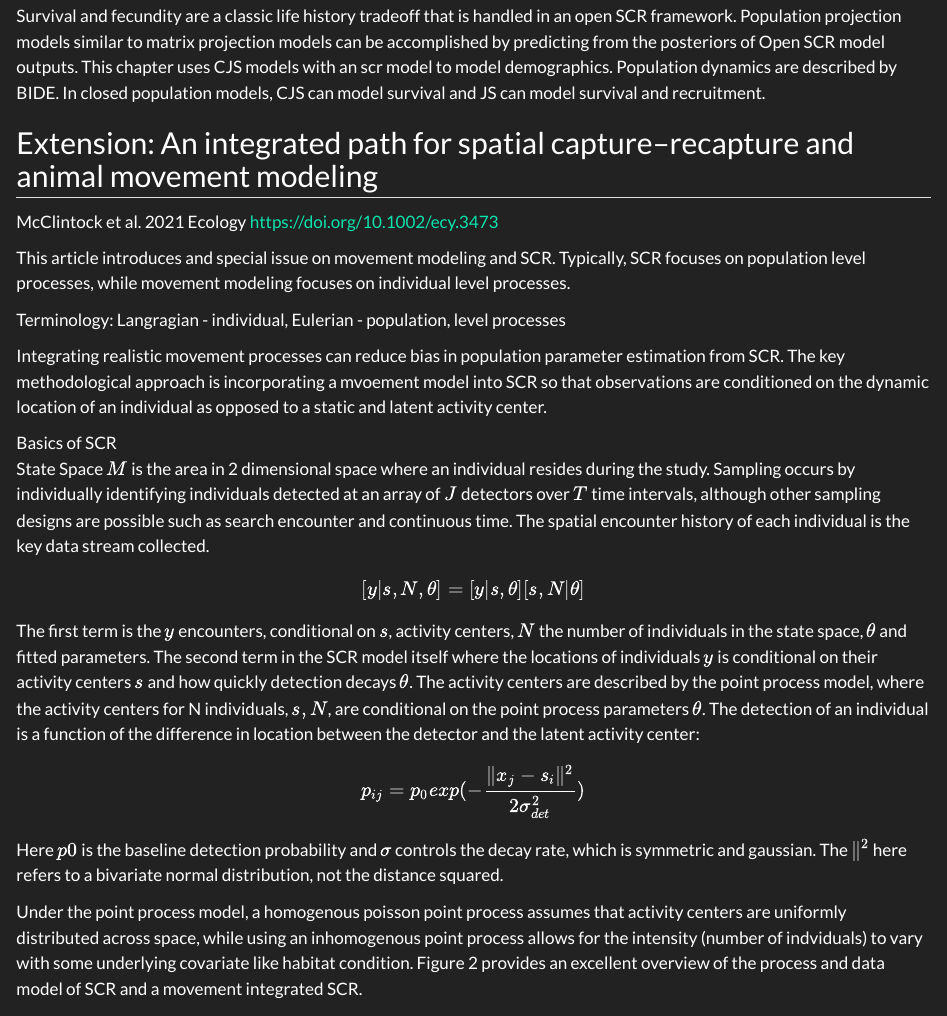
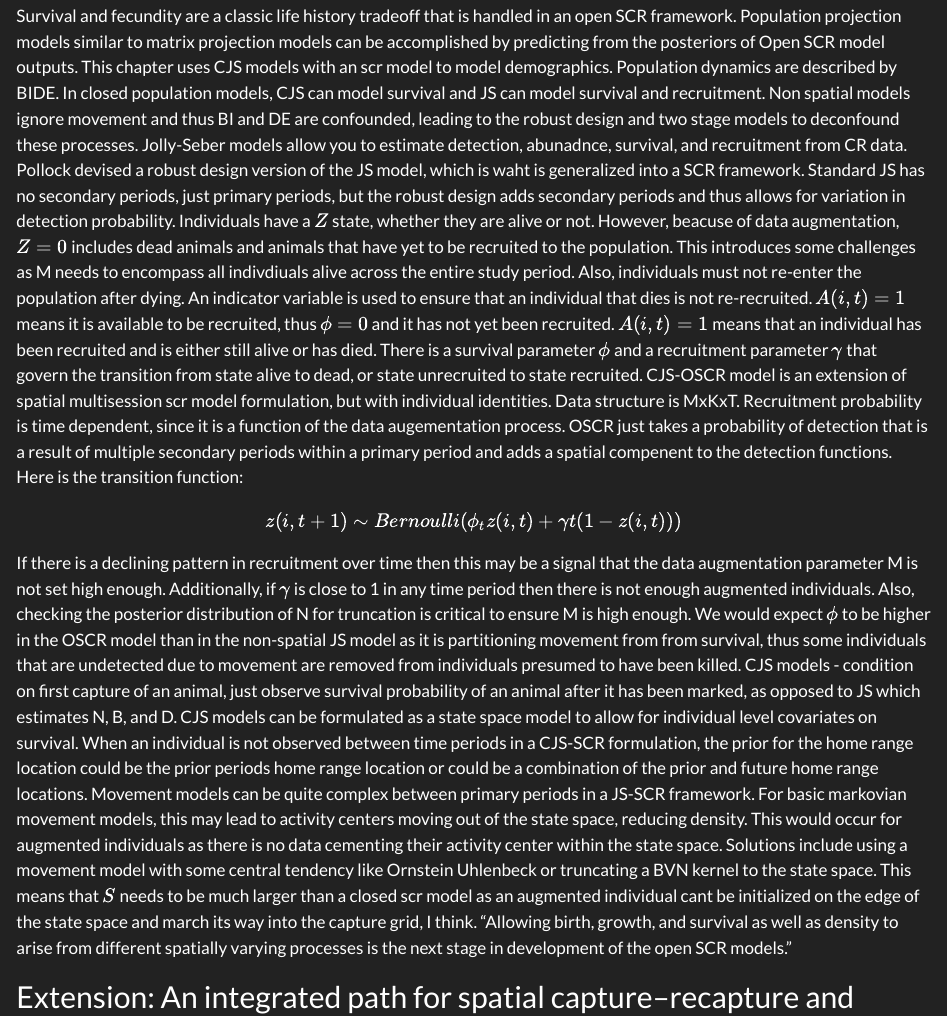
Before and after one commit to AustinNashSci/SCR_W26, a Quarto document (notes/Notes_Austin_Nash.qmd): the page in a window 1100 px wide, from 8300 px down. Rendered offline with R 4.5, knitr and Pandoc in place of Quarto, with nearby package versions.

Commit message:
Add chapter 16 completed

```diff
--- a/notes/Notes_Austin_Nash.qmd
+++ b/notes/Notes_Austin_Nash.qmd
@@ -324,6 +324,37 @@ Population projection models similar to matrix projection models can be accompli
 This chapter uses CJS models with an scr model to model demographics.
 Population dynamics are described by BIDE.
 In closed population models, CJS can model survival and JS can model survival and recruitment.
+Non spatial models ignore movement and thus BI and DE are confounded, leading to the robust design and two stage models to deconfound these processes.
+Jolly-Seber models allow you to estimate detection, abunadnce, survival, and recruitment from CR data.
+Pollock devised a robust design version of the JS model, which is waht is generalized into a SCR framework.
+Standard JS has no secondary periods, just primary periods, but the robust design adds secondary periods and thus allows for variation in detection probability.
+Individuals have a $Z$ state, whether they are alive or not.
+However, beacuse of data augmentation, $Z = 0$ includes dead animals and animals that have yet to be recruited to the population.
+This introduces some challenges as M needs to encompass all indivdiuals alive across the entire study period.
+Also, individuals must not re-enter the population after dying.
+An indicator variable is used to ensure that an individual that dies is not re-recruited.
+$A(i,t) = 1$ means it is available to be recruited, thus $\phi = 0$ and it has not yet been recruited.
+$A(i,t) = 1$ means that an individual has been recruited and is either still alive or has died.
+There is a survival parameter $\phi$ and a recruitment parameter $\gamma$ that govern the transition from state alive to dead, or state unrecruited to state recruited.
+CJS-OSCR model is an extension of spatial multisession scr model formulation, but with individual identities.
+Data structure is MxKxT.
+Recruitment probability is time dependent, since it is a function of the data augementation process.
+OSCR just takes a probability of detection that is a result of multiple secondary periods within a primary period and adds a spatial compenent to the detection functions.
+Here is the transition function:
+$$z(i, t + 1) ∼ Bernoulli(\phi_t z(i, t) + γt (1 − z(i, t)))$$
+If there is a declining pattern in recruitment over time then this may be a signal that the data augmentation parameter M is not set high enough.
+Additionally, if $\gamma$ is close to 1 in any time period then there is not enough augmented individuals.
+Also, checking the posterior distribution of N for truncation is critical to ensure M is high enough.
+We would expect $\phi$ to be higher in the OSCR model than in the non-spatial JS model as it is partitioning movement from from survival, thus some individuals that are undetected due to movement are removed from individuals presumed to have been killed.
+CJS models - condition on first capture of an animal, just observe survival probability of an animal after it has been marked, as opposed to JS which estimates N, B, and D.
+CJS models can be formulated as a state space model to allow for individual level covariates on survival.
+When an individual is not observed between time periods in a CJS-SCR formulation, the prior for the home range location could be the prior periods home range location or could be a combination of the prior and future home range locations.
+Movement models can be quite complex between primary periods in a JS-SCR framework.
+For basic markovian movement models, this may lead to activity centers moving out of the state space, reducing density.
+This would occur for augmented individuals as there is no data cementing their activity center within the state space.
+Solutions include using a movement model with some central tendency like Ornstein Uhlenbeck or truncating a BVN kernel to the state space.
+This means that $S$ needs to be much larger than a closed scr model as an augmented individual cant be initialized on the edge of the state space and march its way into the capture grid, I think.
+"Allowing birth, growth, and survival as well as density to arise from different spatially varying processes is the next stage in development of the open SCR models."
 
 ## Extension: An integrated path for spatial capture–recapture and animal movement modeling
 McClintock et al. 2021 Ecology  https://doi.org/10.1002/ecy.3473
```
